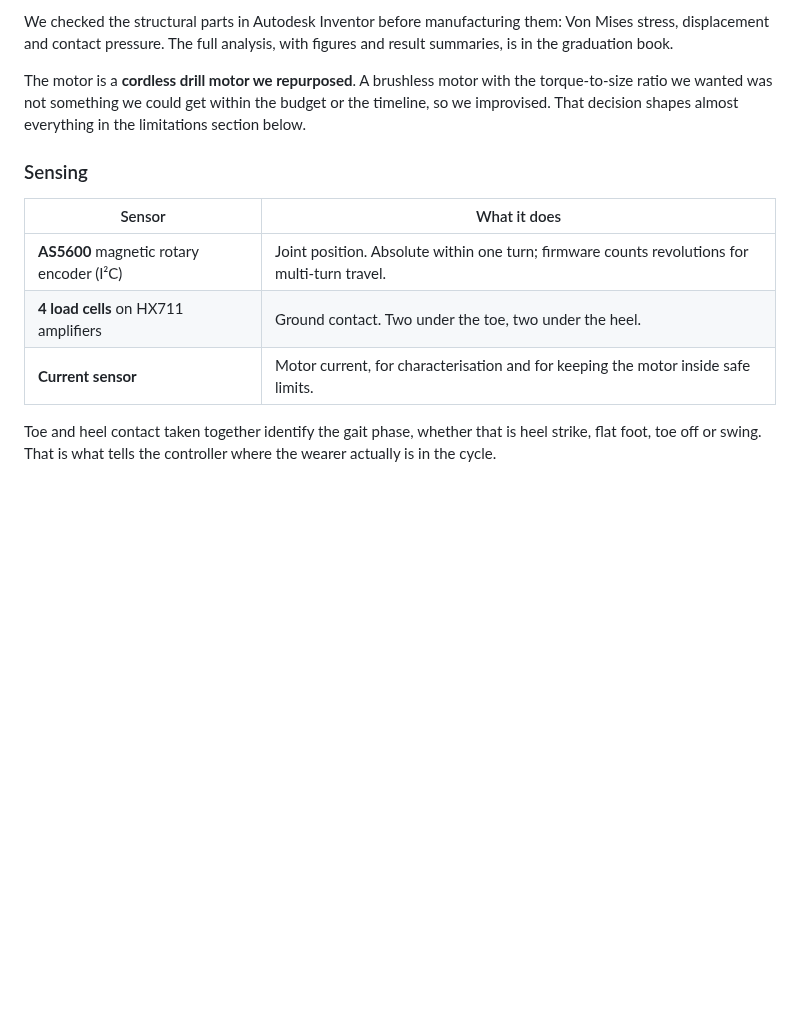
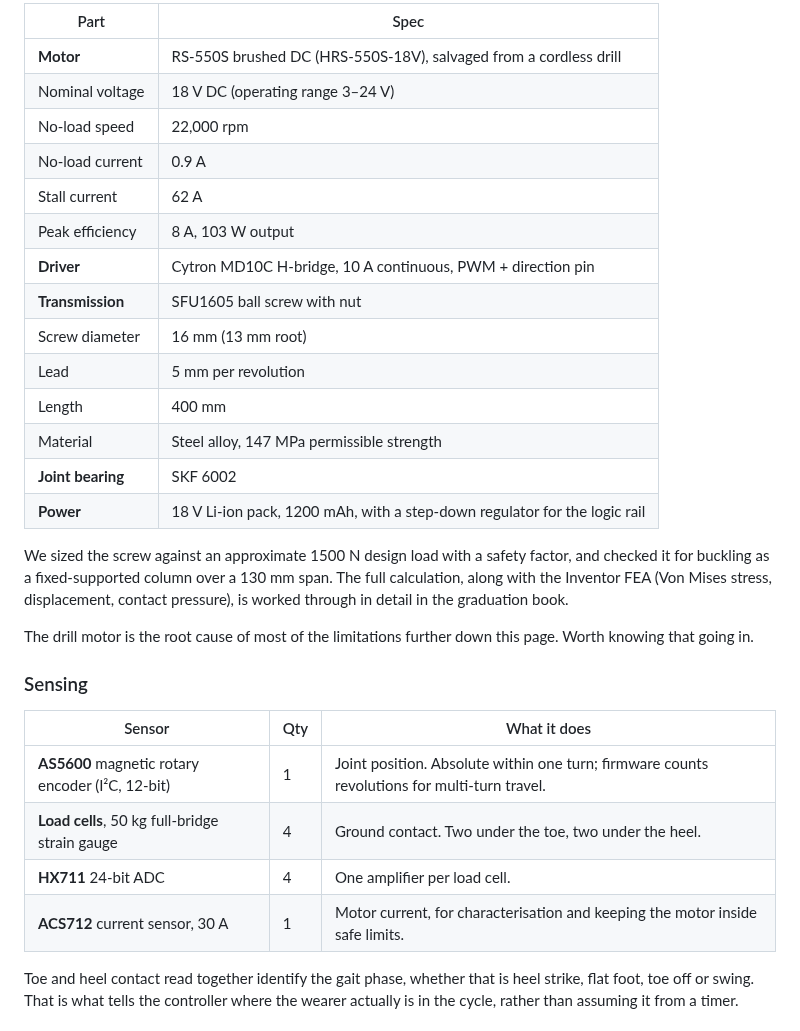
Before and after one commit to Tawakoll/active-ankle-prosthesis, a Markdown page: README.md, the part around one of its changes. GitHub-like rendering; blank space fills up the shorter version.

```diff
--- a/README.md
+++ b/README.md
@@ -34,15 +36,33 @@ A DC motor turns an **SFU1605 ball screw**. The screw turns that rotation into l
 
-We checked the structural parts in Autodesk Inventor before manufacturing them: Von Mises stress, displacement and contact pressure. The full analysis, with figures and result summaries, is in the graduation book.
+| Part | Spec |
+|---|---|
+| **Motor** | RS-550S brushed DC (HRS-550S-18V), salvaged from a cordless drill |
+| Nominal voltage | 18 V DC (operating range 3–24 V) |
+| No-load speed | 22,000 rpm |
+| No-load current | 0.9 A |
+| Stall current | 62 A |
+| Peak efficiency | 8 A, 103 W output |
+| **Driver** | Cytron MD10C H-bridge, 10 A continuous, PWM + direction pin |
+| **Transmission** | SFU1605 ball screw with nut |
+| Screw diameter | 16 mm (13 mm root) |
+| Lead | 5 mm per revolution |
+| Length | 400 mm |
+| Material | Steel alloy, 147 MPa permissible strength |
+| **Joint bearing** | SKF 6002 |
+| **Power** | 18 V Li-ion pack, 1200 mAh, with a step-down regulator for the logic rail |
 
-The motor is a **cordless drill motor we repurposed**. A brushless motor with the torque-to-size ratio we wanted was not something we could get within the budget or the timeline, so we improvised. That decision shapes almost everything in the limitations section below.
+We sized the screw against an approximate 1500 N design load with a safety factor, and checked it for buckling as a fixed-supported column over a 130 mm span. The full calculation, along with the Inventor FEA (Von Mises stress, displacement, contact pressure), is worked through in detail in the graduation book.
+
+The drill motor is the root cause of most of the limitations further down this page. Worth knowing that going in.
 
 ### Sensing
 
-| Sensor | What it does |
-|---|---|
-| **AS5600** magnetic rotary encoder (I²C) | Joint position. Absolute within one turn; firmware counts revolutions for multi-turn travel. |
-| **4 load cells** on HX711 amplifiers | Ground contact. Two under the toe, two under the heel. |
-| **Current sensor** | Motor current, for characterisation and for keeping the motor inside safe limits. |
+| Sensor | Qty | What it does |
+|---|---|---|
+| **AS5600** magnetic rotary encoder (I²C, 12-bit) | 1 | Joint position. Absolute within one turn; firmware counts revolutions for multi-turn travel. |
+| **Load cells**, 50 kg full-bridge strain gauge | 4 | Ground contact. Two under the toe, two under the heel. |
+| **HX711** 24-bit ADC | 4 | One amplifier per load cell. |
+| **ACS712** current sensor, 30 A | 1 | Motor current, for characterisation and keeping the motor inside safe limits. |
 
-Toe and heel contact taken together identify the gait phase, whether that is heel strike, flat foot, toe off or swing. That is what tells the controller where the wearer actually is in the cycle.
+Toe and heel contact read together identify the gait phase, whether that is heel strike, flat foot, toe off or swing. That is what tells the controller where the wearer actually is in the cycle, rather than assuming it from a timer.
 
```
Also changed, not shown: other parts of README.md (+73 -27 lines), media/hardware/ankle-range-of-motion.jpg (deleted), media/hardware/wiring-diagram-arduino-uno.png (renamed from media/hardware/design-sketch-1.png), media/hardware/wiring-diagram-esp32.png (renamed from media/hardware/design-sketch-2.png).
